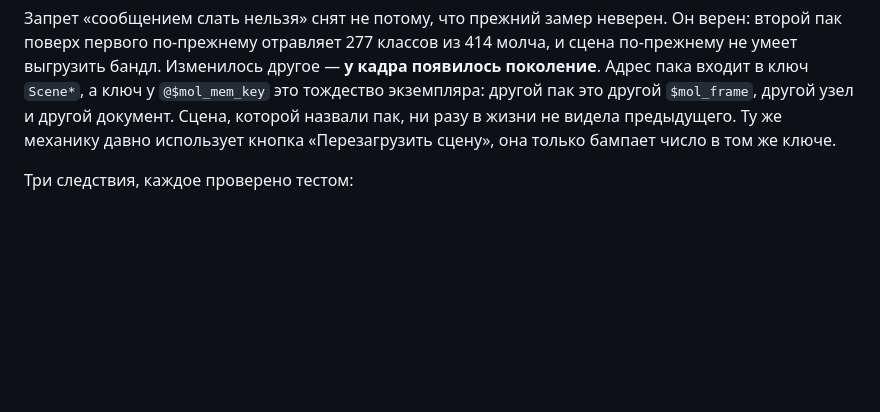
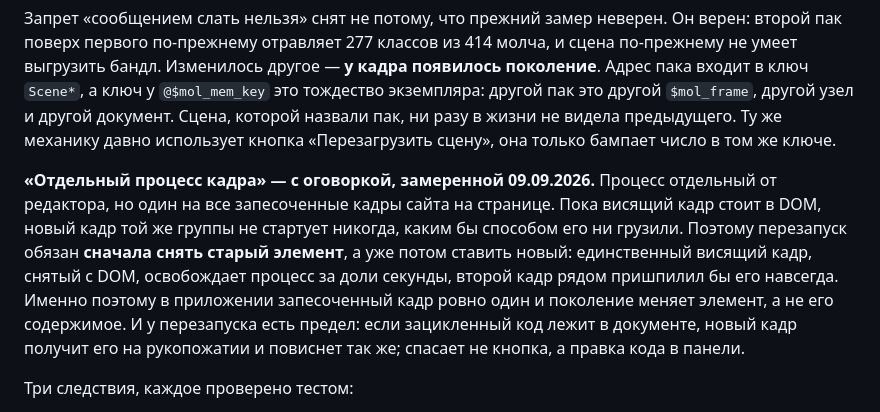
Before and after one commit to b-on-g/vmap, a Markdown page: ARCHITECTURE.md, the part around the change. GitHub-like rendering; blank space fills up the shorter version.

```diff
--- a/ARCHITECTURE.md
+++ b/ARCHITECTURE.md
@@ -884,6 +884,16 @@ Chrome. Два верных решения по отдельности — вы
 другой пак это другой `$mol_frame`, другой узел и другой документ. Сцена, которой назвали
 пак, ни разу в жизни не видела предыдущего. Ту же механику давно использует кнопка
 «Перезагрузить сцену», она только бампает число в том же ключе.
+
+**«Отдельный процесс кадра» — с оговоркой, замеренной 09.09.2026.** Процесс отдельный от
+редактора, но один на все запесоченные кадры сайта на странице. Пока висящий кадр стоит в
+DOM, новый кадр той же группы не стартует никогда, каким бы способом его ни грузили. Поэтому
+перезапуск обязан **сначала снять старый элемент**, а уже потом ставить новый: единственный
+висящий кадр, снятый с DOM, освобождает процесс за доли секунды, второй кадр рядом
+пришпилил бы его навсегда. Именно поэтому в приложении запесоченный кадр ровно один и
+поколение меняет элемент, а не его содержимое. И у перезапуска есть предел: если
+зацикленный код лежит в документе, новый кадр получит его на рукопожатии и повиснет так
+же; спасает не кнопка, а правка кода в панели.
 
 Три следствия, каждое проверено тестом:
 
```
Also changed, not shown: PLAN.md (+30 -5 lines).
